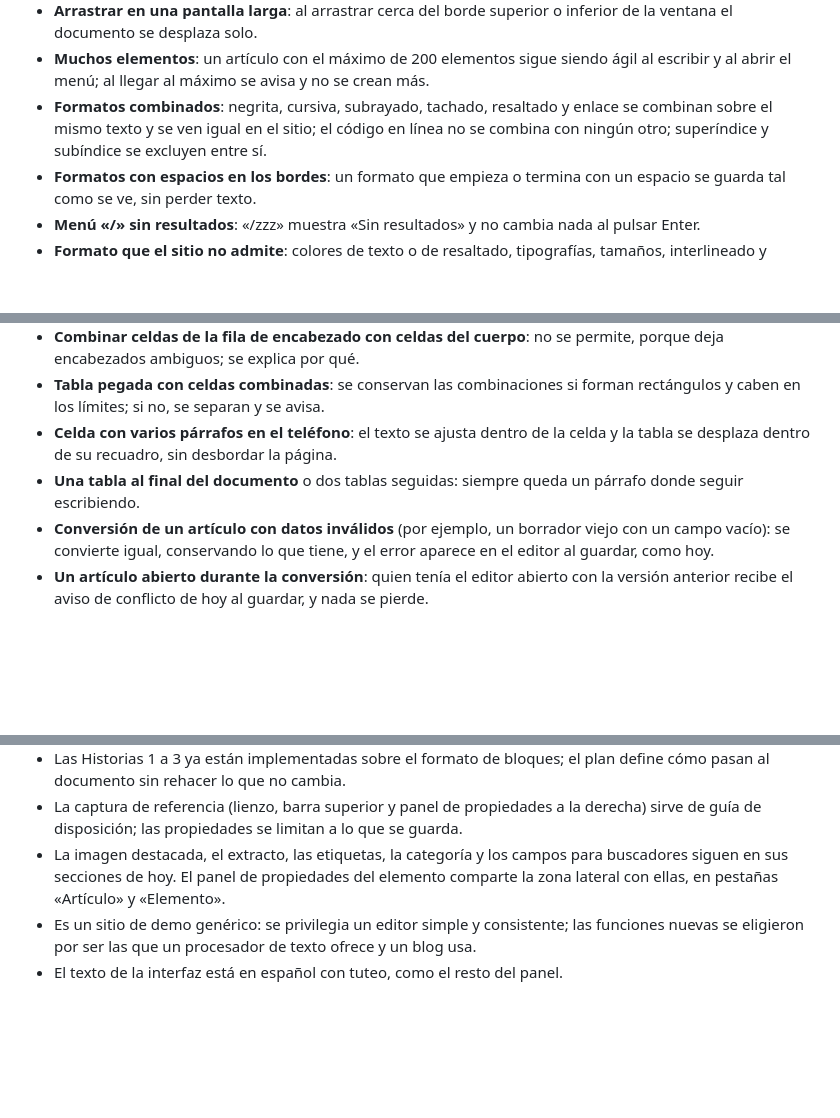
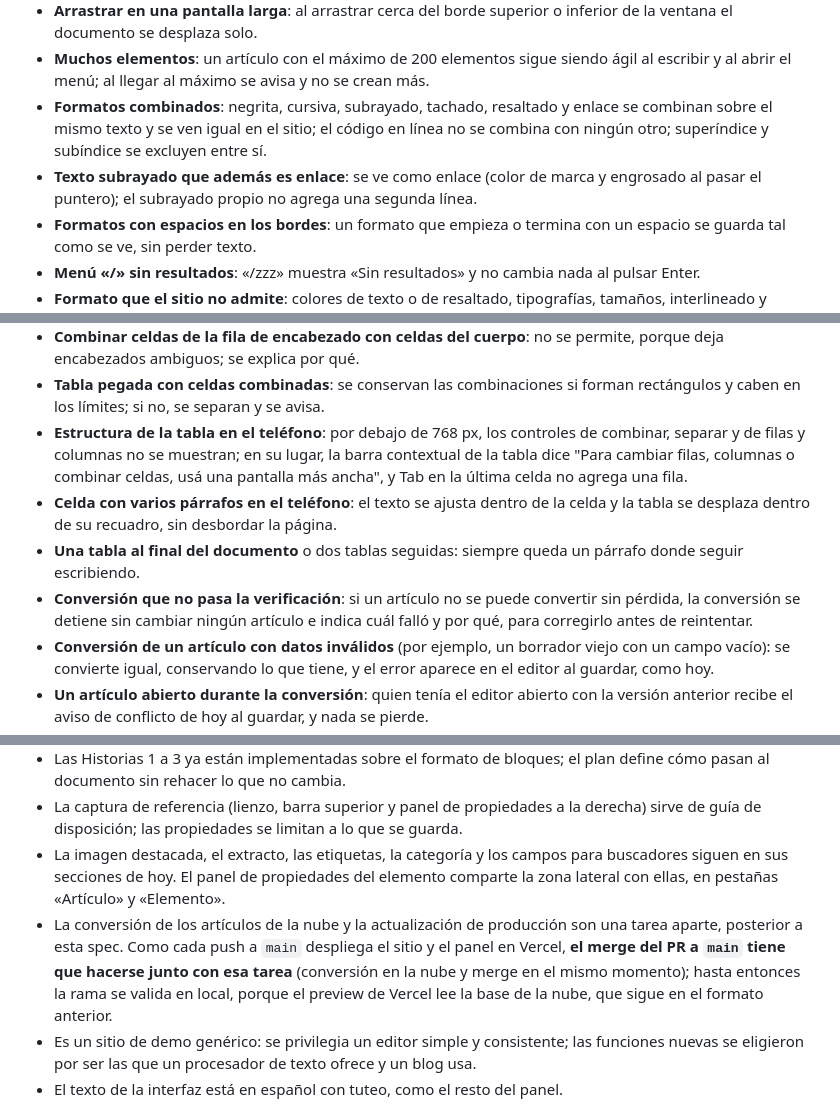
Before and after one commit to matiaspassarino/blog, a Markdown page: specs/005-editor-estilo-documento/spec.md, 3 parts joined by grey strips. Drawn GitHub-style; blank space fills up the shorter version.

```diff
--- a/specs/005-editor-estilo-documento/spec.md
+++ b/specs/005-editor-estilo-documento/spec.md
@@ -195,6 +199,7 @@ Quien escribe puede insertar una tabla, escribir en sus celdas uno o varios pár
 - **Arrastrar en una pantalla larga**: al arrastrar cerca del borde superior o inferior de la ventana el documento se desplaza solo.
 - **Muchos elementos**: un artículo con el máximo de 200 elementos sigue siendo ágil al escribir y al abrir el menú; al llegar al máximo se avisa y no se crean más.
 - **Formatos combinados**: negrita, cursiva, subrayado, tachado, resaltado y enlace se combinan sobre el mismo texto y se ven igual en el sitio; el código en línea no se combina con ningún otro; superíndice y subíndice se excluyen entre sí.
+- **Texto subrayado que además es enlace**: se ve como enlace (color de marca y engrosado al pasar el puntero); el subrayado propio no agrega una segunda línea.
 - **Formatos con espacios en los bordes**: un formato que empieza o termina con un espacio se guarda tal como se ve, sin perder texto.
 - **Menú «/» sin resultados**: «/zzz» muestra «Sin resultados» y no cambia nada al pulsar Enter.
 - **Formato que el sitio no admite**: colores de texto o de resaltado, tipografías, tamaños, interlineado y márgenes (que muestra la captura de referencia) no se ofrecen, porque el sitio los define de forma uniforme; al pegar se descartan.
@@ -204,8 +209,10 @@ Quien escribe puede insertar una tabla, escribir en sus celdas uno o varios pár
 - **Agregar una fila o columna en medio de una celda combinada**: la celda combinada se agranda para abarcarla, de modo que la cuadrícula sigue siendo regular.
 - **Combinar celdas de la fila de encabezado con celdas del cuerpo**: no se permite, porque deja encabezados ambiguos; se explica por qué.
 - **Tabla pegada con celdas combinadas**: se conservan las combinaciones si forman rectángulos y caben en los límites; si no, se separan y se avisa.
+- **Estructura de la tabla en el teléfono**: por debajo de 768 px, los controles de combinar, separar y de filas y columnas no se muestran; en su lugar, la barra contextual de la tabla dice "Para cambiar filas, columnas o combinar celdas, usá una pantalla más ancha", y Tab en la última celda no agrega una fila.
 - **Celda con varios párrafos en el teléfono**: el texto se ajusta dentro de la celda y la tabla se desplaza dentro de su recuadro, sin desbordar la página.
 - **Una tabla al final del documento** o dos tablas seguidas: siempre queda un párrafo donde seguir escribiendo.
+- **Conversión que no pasa la verificación**: si un artículo no se puede convertir sin pérdida, la conversión se detiene sin cambiar ningún artículo e indica cuál falló y por qué, para corregirlo antes de reintentar.
 - **Conversión de un artículo con datos inválidos** (por ejemplo, un borrador viejo con un campo vacío): se convierte igual, conservando lo que tiene, y el error aparece en el editor al guardar, como hoy.
 - **Un artículo abierto durante la conversión**: quien tenía el editor abierto con la versión anterior recibe el aviso de conflicto de hoy al guardar, y nada se pierde.
 - **Dos elementos especiales seguidos** o un elemento especial al final del documento: siempre queda un párrafo donde seguir escribiendo.
@@ -286,6 +294,7 @@ Sin cambios: la feature cambia la forma de editar y de guardar el cuerpo del art
 - Las Historias 1 a 3 ya están implementadas sobre el formato de bloques; el plan define cómo pasan al documento sin rehacer lo que no cambia.
 - La captura de referencia (lienzo, barra superior y panel de propiedades a la derecha) sirve de guía de disposición; las propiedades se limitan a lo que se guarda.
 - La imagen destacada, el extracto, las etiquetas, la categoría y los campos para buscadores siguen en sus secciones de hoy. El panel de propiedades del elemento comparte la zona lateral con ellas, en pestañas «Artículo» y «Elemento».
+- La conversión de los artículos de la nube y la actualización de producción son una tarea aparte, posterior a esta spec. Como cada push a `main` despliega el sitio y el panel en Vercel, **el merge del PR a `main` tiene que hacerse junto con esa tarea** (conversión en la nube y merge en el mismo momento); hasta entonces la rama se valida en local, porque el preview de Vercel lee la base de la nube, que sigue en el formato anterior.
 - Es un sitio de demo genérico: se privilegia un editor simple y consistente; las funciones nuevas se eligieron por ser las que un procesador de texto ofrece y un blog usa.
 - El texto de la interfaz está en español con tuteo, como el resto del panel.
 
```
Also changed, not shown: other parts of specs/005-editor-estilo-documento/spec.md (+9 -3 lines).
